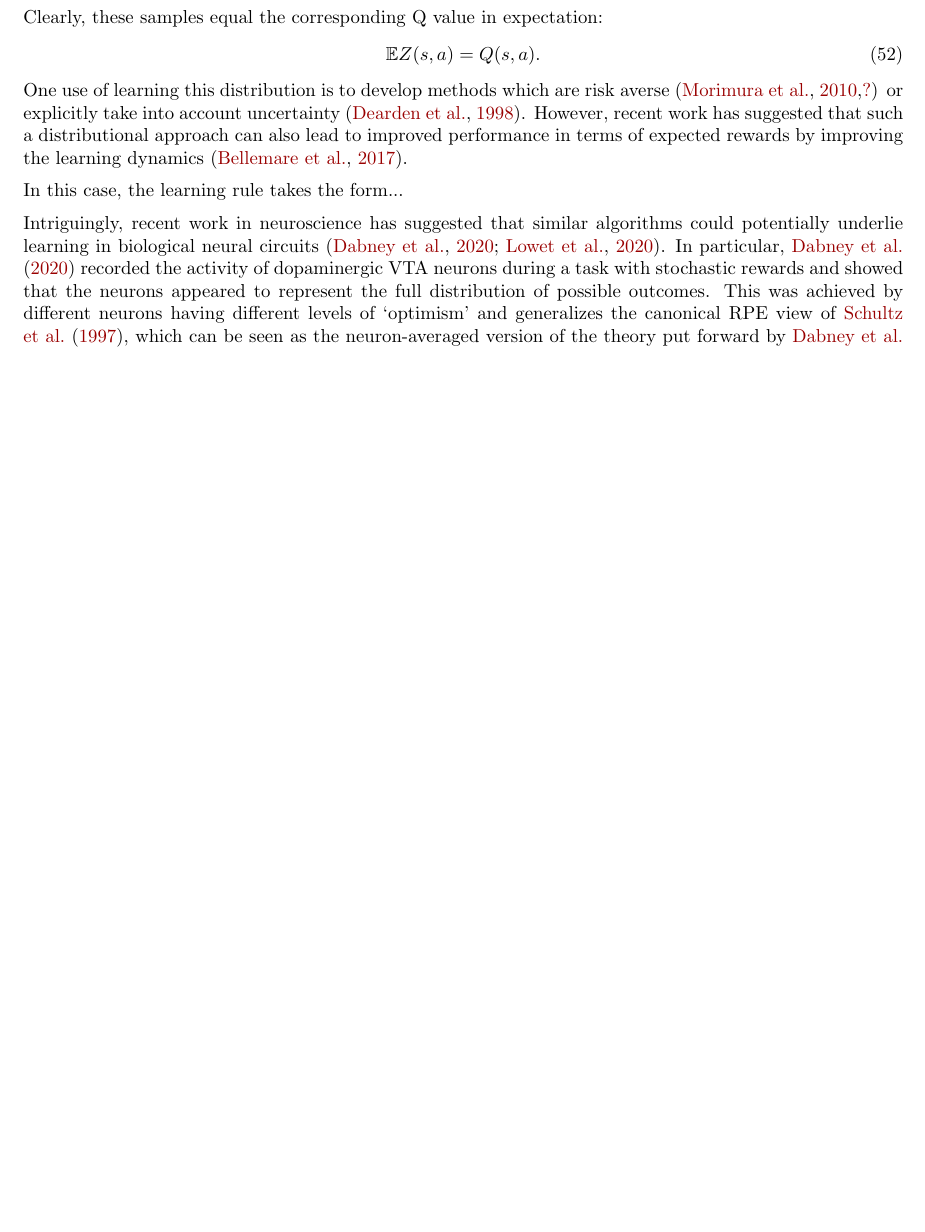
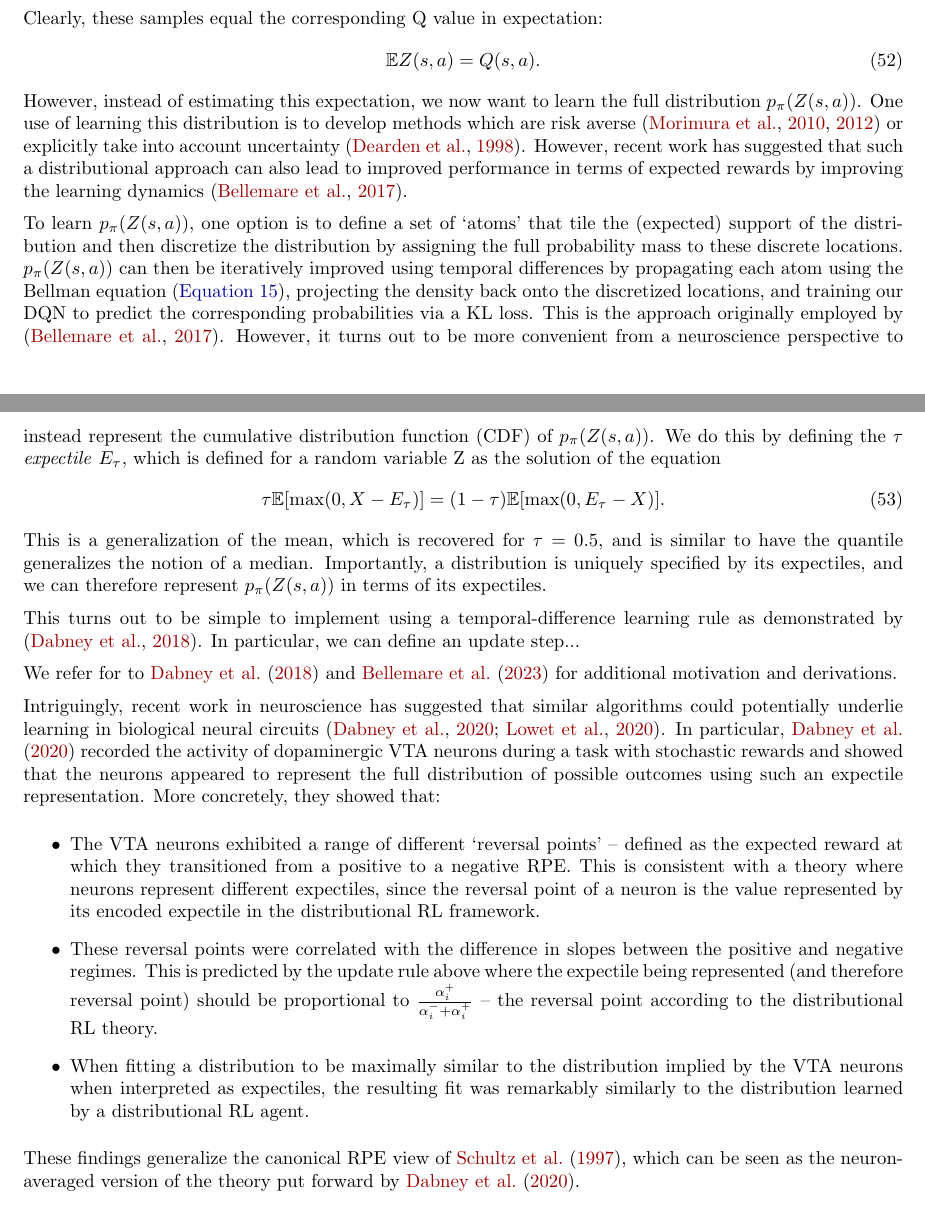
Before and after one commit to KrisJensen/RL_neuro_tutorial, a LaTeX document (main.tex, which reads distributional.tex): part of page 11 of 18 before the commit and two parts of pages 11 and 12 of 19 after it, the two joined at a grey line, cut so that both start at the same text, the shorter picture padded with empty space. Compiled offline with pdfLaTeX.

Commit message:
work on distributional RL

```diff
--- a/distributional.tex
+++ b/distributional.tex
@@ -11,11 +11,35 @@ Clearly, these samples equal the corresponding Q value in expectation:
 \begin{equation}
     \mathbb{E} Z(s, a) = Q(s, a).
 \end{equation}
-One use of learning this distribution is to develop methods which are risk averse \citep{morimura2010nonparametric,morimura2010nonparametric} or explicitly take into account uncertainty \citep{dearden1998bayesian}.
+However, instead of estimating this expectation, we now want to learn the full distribution $p_\pi(Z(s, a))$.
+One use of learning this distribution is to develop methods which are risk averse \citep{morimura2010nonparametric,morimura2012parametric} or explicitly take into account uncertainty \citep{dearden1998bayesian}.
 However, recent work has suggested that such a distributional approach can also lead to improved performance in terms of expected rewards by improving the learning dynamics \citep{bellemare2017distributional}.
 
-In this case, the learning rule takes the form...
+To learn $p_\pi(Z(s, a))$, one option is to define a set of `atoms' that tile the (expected) support of the distribution and then discretize the distribution by assigning the full probability mass to these discrete locations.
+$p_\pi(Z(s, a))$ can then be iteratively improved using temporal differences by propagating each atom using the Bellman equation (\Cref{eq:Q-optimal}), projecting the density back onto the discretized locations, and training our DQN to predict the corresponding probabilities via a KL loss.
+This is the approach originally employed by \citep{bellemare2017distributional}.
+However, it turns out to be more convenient from a neuroscience perspective to instead represent the cumulative distribution function (CDF) of $p_\pi(Z(s, a))$.
+We do this by defining the $\tau$ \emph{expectile} $E_\tau$, which is defined for a random variable Z as the solution of the equation
+\begin{equation}
+    \tau \mathbb{E} [\text{max}(0, X - E_\tau)] = (1-\tau) \mathbb{E} [\text{max}(0, E_\tau - X)].
+\end{equation}
+This is a generalization of the mean, which is recovered for $\tau = 0.5$, and is similar to have the quantile generalizes the notion of a median.
+Importantly, a distribution is uniquely specified by its expectiles, and we can therefore represent $p_\pi(Z(s, a))$ in terms of its expectiles.
+
+This turns out to be simple to implement using a temporal-difference learning rule as demonstrated by \citep{dabney2018distributional}.
+In particular, we can define an update step...
+
+We refer for to \citet{dabney2018distributional} and \citet{bellemare2023distributional} for additional motivation and derivations.
+
 
 Intriguingly, recent work in neuroscience has suggested that similar algorithms could potentially underlie learning in biological neural circuits \citep{dabney2020distributional,lowet2020distributional}.
-In particular, \citet{dabney2020distributional} recorded the activity of dopaminergic VTA neurons during a task with stochastic rewards and showed that the neurons appeared to represent the full distribution of possible outcomes.
-This was achieved by different neurons having different levels of `optimism' and generalizes the canonical RPE view of \citet{schultz1997neural}, which can be seen as the neuron-averaged version of the theory put forward by \citet{dabney2020distributional}.
+In particular, \citet{dabney2020distributional} recorded the activity of dopaminergic VTA neurons during a task with stochastic rewards and showed that the neurons appeared to represent the full distribution of possible outcomes using such an expectile representation.
+More concretely, they showed that:
+\begin{itemize}
+    \item The VTA neurons exhibited a range of different `reversal points' -- defined as the expected reward at which they transitioned from a positive to a negative RPE.
+    This is consistent with a theory where neurons represent different expectiles, since the reversal point of a neuron is the value represented by its encoded expectile in the distributional RL framework.
+    \item These reversal points were correlated with the difference in slopes between the positive and negative regimes.
+    This is predicted by the update rule above where the expectile being represented (and therefore reversal point) should be proportional to $\frac{\alpha_i^{+}}{\alpha_i^- + \alpha_i^+}$ -- the reversal point according to the distributional RL theory.
+    \item When fitting a distribution to be maximally similar to the distribution implied by the VTA neurons when interpreted as expectiles, the resulting fit was remarkably similarly to the distribution learned by a distributional RL agent.
+\end{itemize}
+These findings generalize the canonical RPE view of \citet{schultz1997neural}, which can be seen as the neuron-averaged version of the theory put forward by \citet{dabney2020distributional}.
```
Also changed, not shown: deep_RL.tex (+1 -1 lines), temporal_difference.tex (+5 -5 lines).
